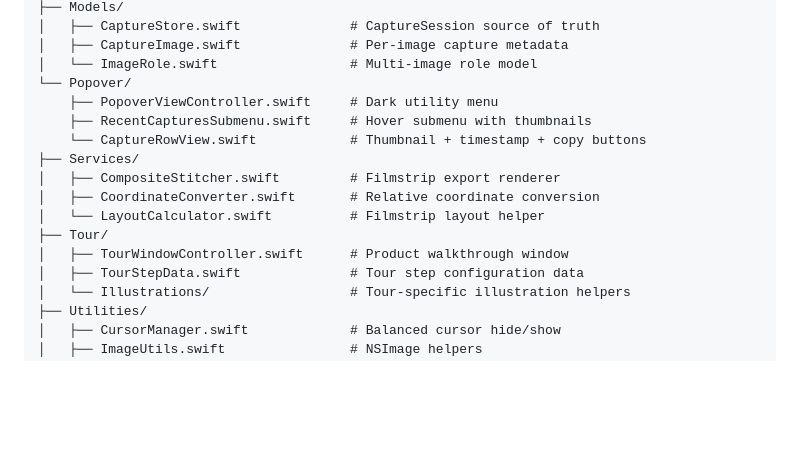
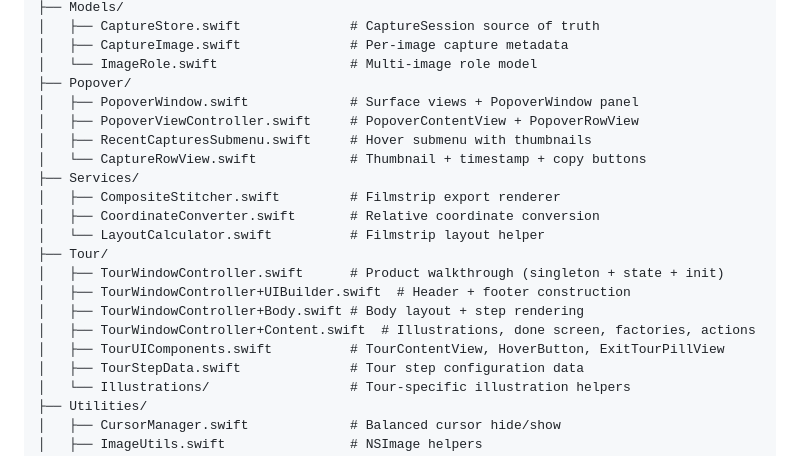
Before and after one commit to janaj2g-hub/vibeliner, a Markdown page: CLAUDE.md, the part around one of its changes. GitHub-like rendering; blank space fills up the shorter version.

```diff
--- a/CLAUDE.md
+++ b/CLAUDE.md
@@ -143,16 +167,21 @@ Vibeliner/
 │   ├── CaptureStore.swift              # CaptureSession source of truth
 │   ├── CaptureImage.swift              # Per-image capture metadata
 │   └── ImageRole.swift                 # Multi-image role model
-└── Popover/
-    ├── PopoverViewController.swift     # Dark utility menu
-    ├── RecentCapturesSubmenu.swift     # Hover submenu with thumbnails
-    └── CaptureRowView.swift            # Thumbnail + timestamp + copy buttons
+├── Popover/
+│   ├── PopoverWindow.swift             # Surface views + PopoverWindow panel
+│   ├── PopoverViewController.swift     # PopoverContentView + PopoverRowView
+│   ├── RecentCapturesSubmenu.swift     # Hover submenu with thumbnails
+│   └── CaptureRowView.swift            # Thumbnail + timestamp + copy buttons
 ├── Services/
 │   ├── CompositeStitcher.swift         # Filmstrip export renderer
 │   ├── CoordinateConverter.swift       # Relative coordinate conversion
 │   └── LayoutCalculator.swift          # Filmstrip layout helper
 ├── Tour/
-│   ├── TourWindowController.swift      # Product walkthrough window
+│   ├── TourWindowController.swift      # Product walkthrough (singleton + state + init)
+│   ├── TourWindowController+UIBuilder.swift  # Header + footer construction
+│   ├── TourWindowController+Body.swift # Body layout + step rendering
+│   ├── TourWindowController+Content.swift  # Illustrations, done screen, factories, actions
+│   ├── TourUIComponents.swift          # TourContentView, HoverButton, ExitTourPillView
 │   ├── TourStepData.swift              # Tour step configuration data
 │   └── Illustrations/                  # Tour-specific illustration helpers
 ├── Utilities/
```
Also changed, not shown: other parts of CLAUDE.md (+34 -10 lines), docs/CLAUDE_AI_PROJECT_FILES.md (+1 -0 lines), docs/CLAUDE_AI_SYSTEM_INSTRUCTIONS.md (+42 -13 lines).
